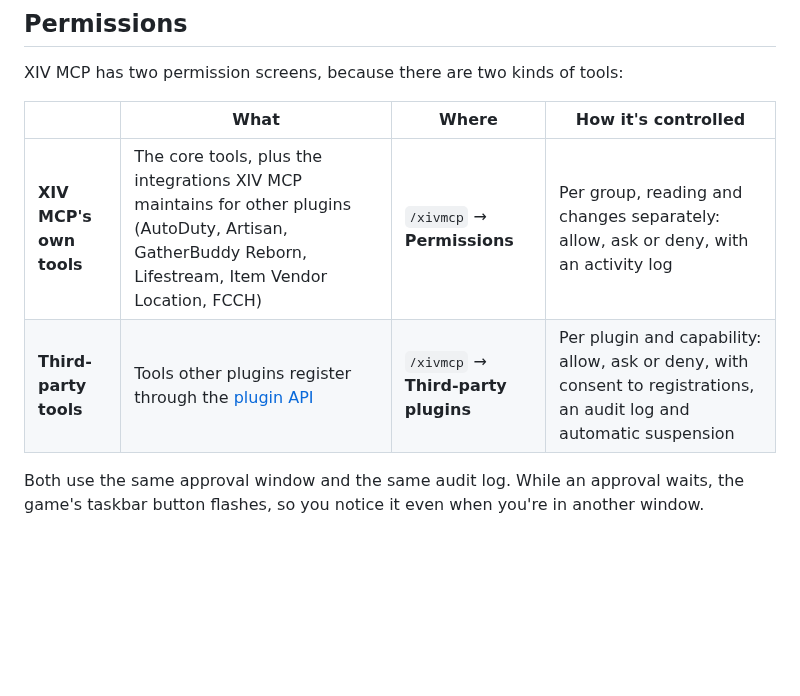
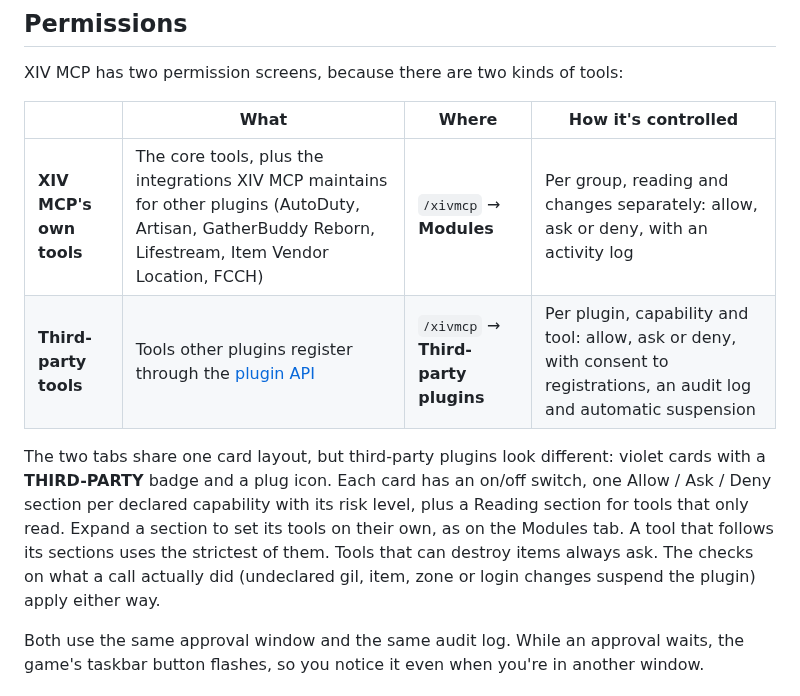
Before and after one commit to IndividualGather/xiv-mcp, a Markdown page: README.md, the part around one of its changes. Drawn GitHub-style; blank space fills up the shorter version.

```diff
--- a/README.md
+++ b/README.md
@@ -14,8 +14,10 @@ XIV MCP has two permission screens, because there are two kinds of tools:
 
 | | What | Where | How it's controlled |
 |---|---|---|---|
-| **XIV MCP's own tools** | The core tools, plus the integrations XIV MCP maintains for other plugins (AutoDuty, Artisan, GatherBuddy Reborn, Lifestream, Item Vendor Location, FCCH) | `/xivmcp` → **Permissions** | Per group, reading and changes separately: allow, ask or deny, with an activity log |
-| **Third-party tools** | Tools other plugins register through the [plugin API](#for-plugin-developers) | `/xivmcp` → **Third-party plugins** | Per plugin and capability: allow, ask or deny, with consent to registrations, an audit log and automatic suspension |
+| **XIV MCP's own tools** | The core tools, plus the integrations XIV MCP maintains for other plugins (AutoDuty, Artisan, GatherBuddy Reborn, Lifestream, Item Vendor Location, FCCH) | `/xivmcp` → **Modules** | Per group, reading and changes separately: allow, ask or deny, with an activity log |
+| **Third-party tools** | Tools other plugins register through the [plugin API](#for-plugin-developers) | `/xivmcp` → **Third-party plugins** | Per plugin, capability and tool: allow, ask or deny, with consent to registrations, an audit log and automatic suspension |
+
+The two tabs share one card layout, but third-party plugins look different: violet cards with a **THIRD-PARTY** badge and a plug icon. Each card has an on/off switch, one Allow / Ask / Deny section per declared capability with its risk level, plus a Reading section for tools that only read. Expand a section to set its tools on their own, as on the Modules tab. A tool that follows its sections uses the strictest of them. Tools that can destroy items always ask. The checks on what a call actually did (undeclared gil, item, zone or login changes suspend the plugin) apply either way.
 
 Both use the same approval window and the same audit log. While an approval waits, the game's taskbar button flashes, so you notice it even when you're in another window.
 
```
Also changed, not shown: other parts of README.md (+1 -1 lines), docs/plugin-api.md (+4 -9 lines), XivMcp/images/icon.png, 15 other files.
